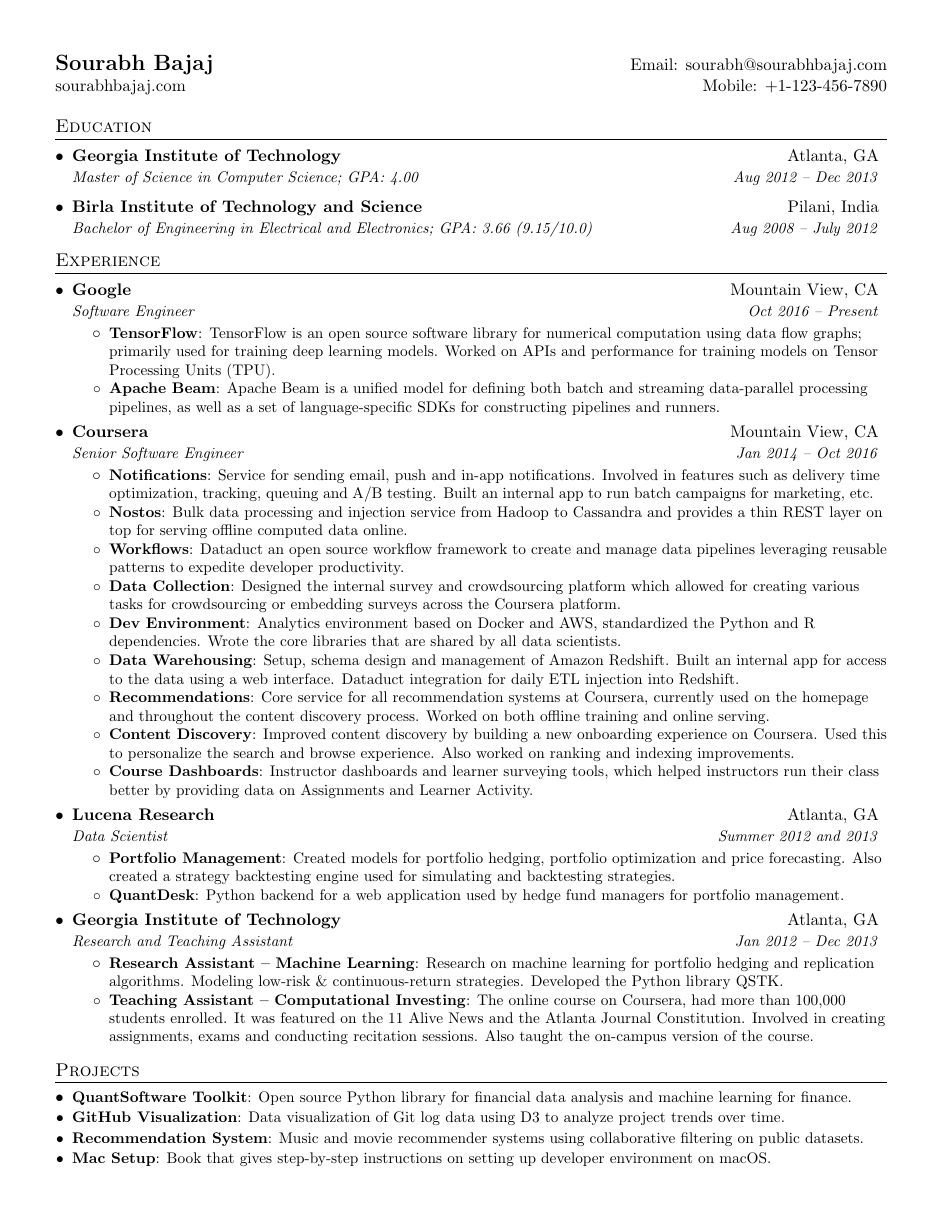
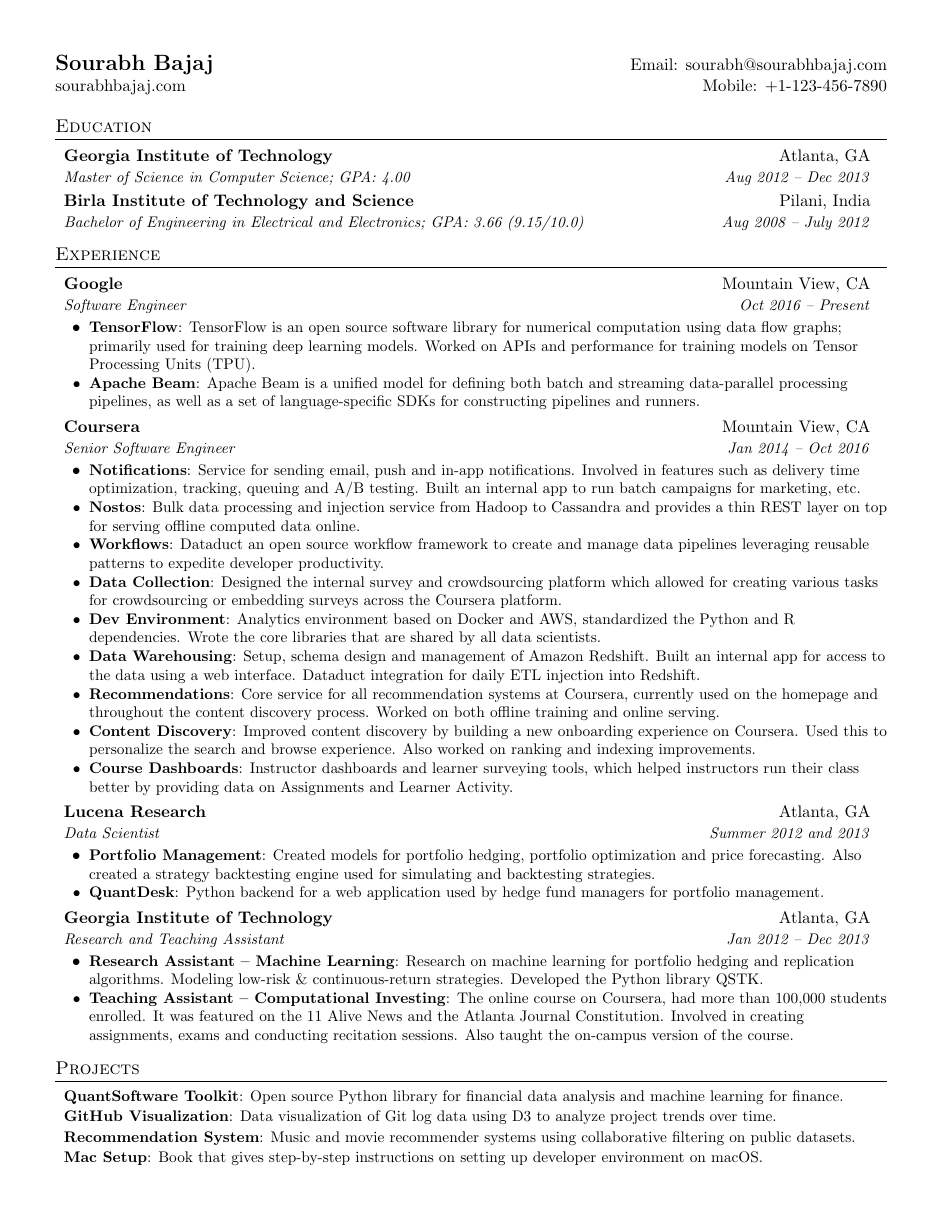
Before and after one commit to lashhw/cv, a LaTeX document (main.tex): the whole page. Compiled offline with pdfLaTeX.

Commit message:
update layout

```diff
--- a/main.tex
+++ b/main.tex
@@ -81,11 +81,11 @@
 
 \newcommand{\resumeSubItem}[2]{\resumeItem{#1}{#2}\vspace{-4pt}}
 
-\renewcommand{\labelitemii}{$\circ$}
+\renewcommand{\labelitemii}{$\bullet$}
 
-\newcommand{\resumeSubHeadingListStart}{\begin{itemize}[leftmargin=*]}
+\newcommand{\resumeSubHeadingListStart}{\begin{itemize}[leftmargin=*,label={}]}
 \newcommand{\resumeSubHeadingListEnd}{\end{itemize}}
-\newcommand{\resumeItemListStart}{\begin{itemize}}
+\newcommand{\resumeItemListStart}{\begin{itemize}[leftmargin=1.5em]}
 \newcommand{\resumeItemListEnd}{\end{itemize}\vspace{-5pt}}
 
 %-------------------------------------------
```
